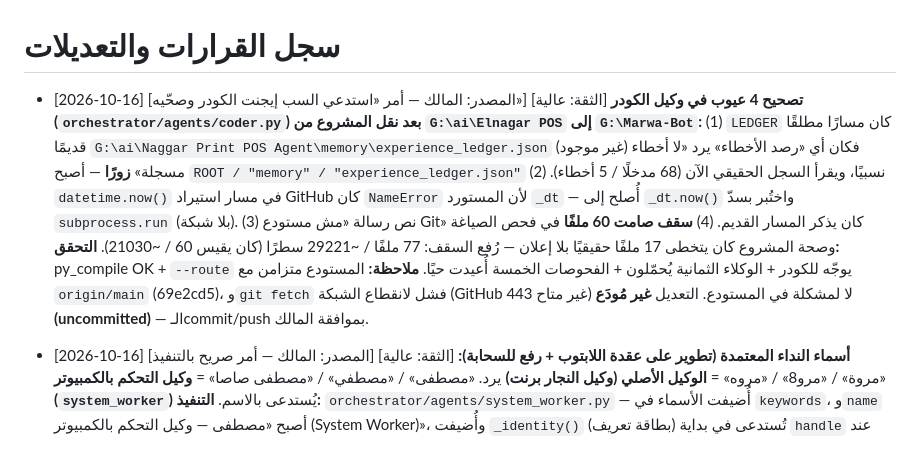
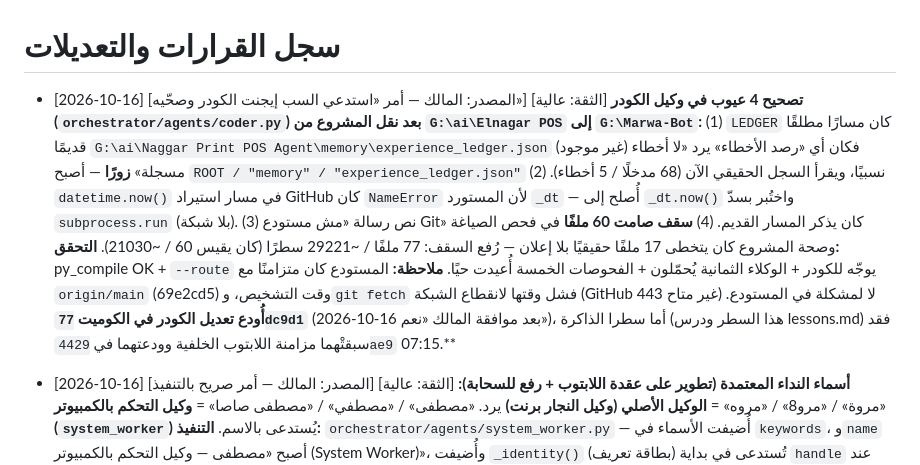
Before and after one commit to mahmoudelnagarprint-web/Marwa-Bot, a Markdown page: memory/decisions_log.md, the part around the change. Rendered like a GitHub page.

```diff
--- a/memory/decisions_log.md
+++ b/memory/decisions_log.md
@@ -1,5 +1,5 @@
 # سجل القرارات والتعديلات
-- [2026-10-16] [المصدر: المالك — أمر «استدعي السب إيجنت الكودر وصحّيه»] [الثقة: عالية] **تصحيح 4 عيوب في وكيل الكودر (`orchestrator/agents/coder.py`) بعد نقل المشروع من `G:\ai\Elnagar POS` إلى `G:\Marwa-Bot`:** (1) `LEDGER` كان مسارًا مطلقًا قديمًا `G:\ai\Naggar Print POS Agent\memory\experience_ledger.json` (غير موجود) فكان أي «رصد الأخطاء» يرد «لا أخطاء مسجلة» **زورًا** — أصبح `ROOT / "memory" / "experience_ledger.json"` نسبيًا، ويقرأ السجل الحقيقي الآن (68 مدخلًا / 5 أخطاء). (2) `datetime.now()` في مسار استيراد GitHub كان `NameError` لأن المستورد `_dt` — أُصلح إلى `_dt.now()` واختُبر بسدّ `subprocess.run` (بلا شبكة). (3) نص رسالة «مش مستودع Git» كان يذكر المسار القديم. (4) **سقف صامت 60 ملفًا** في فحص الصياغة وصحة المشروع كان يتخطى 17 ملفًا حقيقيًا بلا إعلان — رُفع السقف: 77 ملفًا / ~29221 سطرًا (كان يقيس 60 / ~21030). **التحقق:** py_compile OK + `--route` يوجّه للكودر + الوكلاء الثمانية يُحمّلون + الفحوصات الخمسة أُعيدت حيًا. **ملاحظة:** المستودع متزامن مع `origin/main` (69e2cd5)، و`git fetch` فشل لانقطاع الشبكة (GitHub 443 غير متاح) لا لمشكلة في المستودع. التعديل **غير مُودَع (uncommitted)** — الـcommit/push بموافقة المالك.
+- [2026-10-16] [المصدر: المالك — أمر «استدعي السب إيجنت الكودر وصحّيه»] [الثقة: عالية] **تصحيح 4 عيوب في وكيل الكودر (`orchestrator/agents/coder.py`) بعد نقل المشروع من `G:\ai\Elnagar POS` إلى `G:\Marwa-Bot`:** (1) `LEDGER` كان مسارًا مطلقًا قديمًا `G:\ai\Naggar Print POS Agent\memory\experience_ledger.json` (غير موجود) فكان أي «رصد الأخطاء» يرد «لا أخطاء مسجلة» **زورًا** — أصبح `ROOT / "memory" / "experience_ledger.json"` نسبيًا، ويقرأ السجل الحقيقي الآن (68 مدخلًا / 5 أخطاء). (2) `datetime.now()` في مسار استيراد GitHub كان `NameError` لأن المستورد `_dt` — أُصلح إلى `_dt.now()` واختُبر بسدّ `subprocess.run` (بلا شبكة). (3) نص رسالة «مش مستودع Git» كان يذكر المسار القديم. (4) **سقف صامت 60 ملفًا** في فحص الصياغة وصحة المشروع كان يتخطى 17 ملفًا حقيقيًا بلا إعلان — رُفع السقف: 77 ملفًا / ~29221 سطرًا (كان يقيس 60 / ~21030). **التحقق:** py_compile OK + `--route` يوجّه للكودر + الوكلاء الثمانية يُحمّلون + الفحوصات الخمسة أُعيدت حيًا. **ملاحظة:** المستودع كان متزامنًا مع `origin/main` (69e2cd5) وقت التشخيص، و`git fetch` فشل وقتها لانقطاع الشبكة (GitHub 443 غير متاح) لا لمشكلة في المستودع. **أُودع تعديل الكودر في الكوميت `77dc9d1`** (2026-10-16 بعد موافقة المالك «نعم»)، أما سطرا الذاكرة (هذا السطر ودرس lessons.md) فقد سبقتْهما مزامنة اللابتوب الخلفية وودعتهما في `4429ae9` 07:15.**
 - [2026-10-16] [المصدر: المالك — أمر صريح بالتنفيذ] [الثقة: عالية] **أسماء النداء المعتمدة (تطوير على عقدة اللابتوب + رفع للسحابة):** «مروة» / «مرو8» / «مروه» = **الوكيل الأصلي (وكيل النجار برنت)** يرد. «مصطفى» / «مصطفي» / «مصطفى صاصا» = **وكيل التحكم بالكمبيوتر (`system_worker`)** يُستدعى بالاسم. **التنفيذ:** `orchestrator/agents/system_worker.py` — أُضيفت الأسماء في `keywords`، و`name` أصبح «مصطفى — وكيل التحكم بالكمبيوتر (System Worker)»، وأُضيفت `_identity()` (بطاقة تعريف) تُستدعى في بداية `handle` عند ذكر الاسم وحده، بينما الاسم + أمر تنفيذي يمرّ للمسار الطبيعي. **مروة لم تُضف في system_worker عمدًا** (منع تعارض الكلمات — الوكيل الأصلي بلا كلمة توجيه بالاسم فيبقى ردّه من DSH/AGENT.md). الاختبار: `--route` أعاد system_worker لكل صيغ «مصطفى» وعاد `None` (لا توجيه) لـ«مروة/مروه» — أي صحيح. py_compile OK. الرفع: `--push-brain` (vault + git). مستويات التحكم لم تتغير: إطفاء/إعادة تشغيل بكلمة تأكيد صريحة فقط.
 - [2026-10-10] [المصدر: المالك] [الثقة: عالية] إنشاء هيكل الـWorkspace والذاكرة وتعليمات الوكيل. مستويات الاستقلالية: 0 حرية، 1 تأكيد بسيط، 2 تأكيد مضاعف، 3 ممنوع.
 - [2026-10-10] [المصدر: المالك] [الثقة: عالية] قاعدة العملاء: رقم فقط = قطاعي، اسم + رقم = جملة، مع تأكيد المالك عند العميل الجديد واحترام نوع العميل الموجود.
```
Also changed, not shown: memory/lessons.md (+1 -0 lines).
